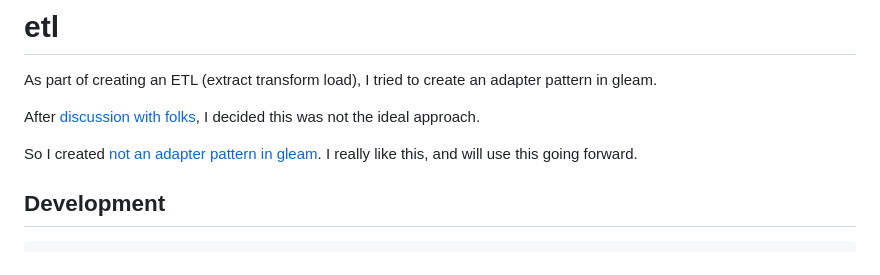
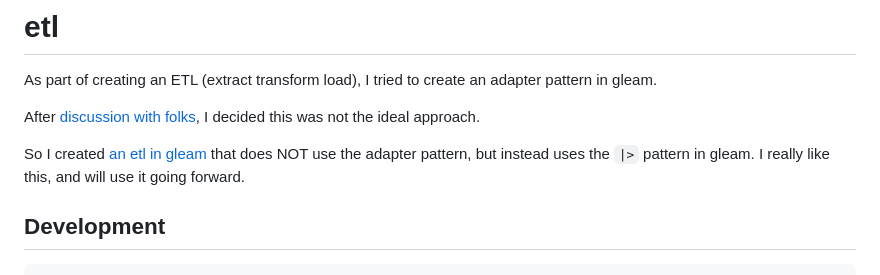
Before and after one commit to ToddG/gleam-sample-apps, a Markdown page: etl/README.md, the part around the change. GitHub-like rendering.

```diff
--- a/etl/README.md
+++ b/etl/README.md
@@ -5,7 +5,8 @@ As part of creating an ETL (extract transform load), I tried to create an adapte
 After [discussion with folks](https://discordapp.com/channels/768594524158427167/1432462826500263976/1432724667067535421),
 I decided this was not the ideal approach.
 
-So I created [not an adapter pattern in gleam](src/etl.gleam). I really like this, and will use this going forward.
+So I created [an etl in gleam](src/etl.gleam) that does NOT use the adapter pattern, but
+instead uses the `|>` pattern in gleam. I really like this, and will use it going forward.
 
 ## Development
 
```
